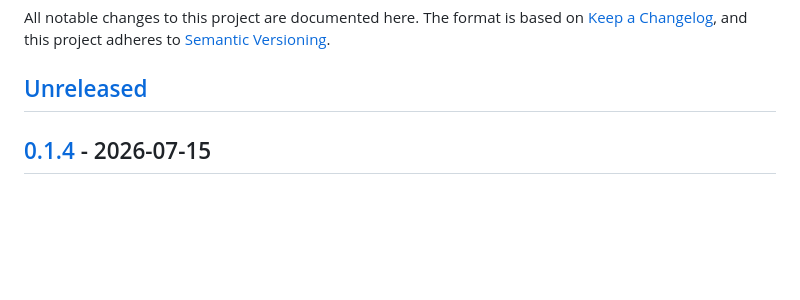
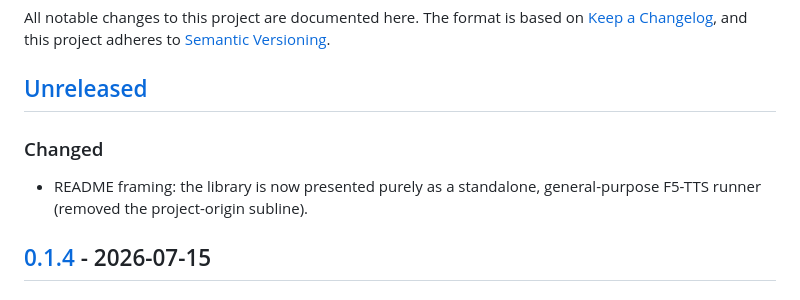
Before and after one commit to nibor1896/Horus.F5Tts.Onnx, a Markdown page: CHANGELOG.md, the part around the change. Rendered like a GitHub page; blank space fills up the shorter version.

Commit message:
README: drop the project-origin subline (standalone framing)
Present the library purely as a standalone, general-purpose F5-TTS runner.
Rides the next release (README ships in the package).

Co-Authored-By: Claude Opus 4.8 <noreply@anthropic.com>

```diff
--- a/CHANGELOG.md
+++ b/CHANGELOG.md
@@ -5,6 +5,10 @@ All notable changes to this project are documented here. The format is based on
 [Semantic Versioning](https://semver.org/spec/v2.0.0.html).
 
 ## [Unreleased]
+
+### Changed
+- README framing: the library is now presented purely as a standalone, general-purpose F5-TTS
+  runner (removed the project-origin subline).
 
 ## [0.1.4] - 2026-07-15
 
```
Also changed, not shown: README.md (+0 -2 lines).
